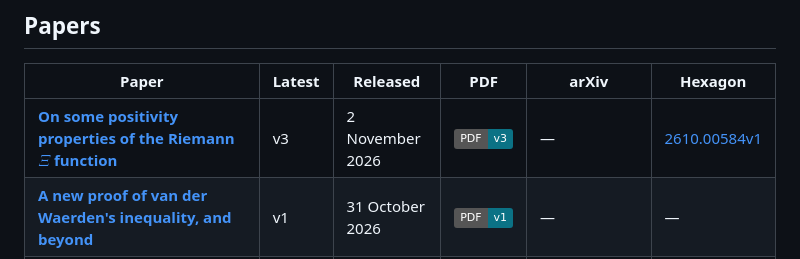
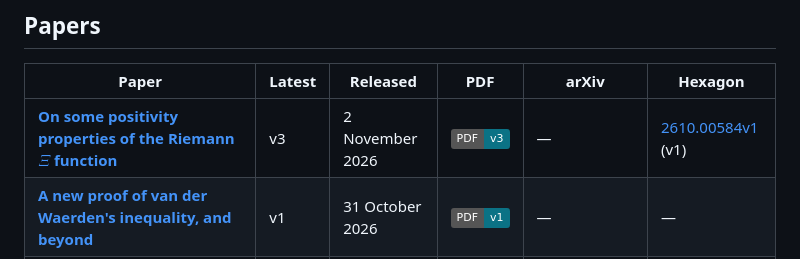
Before and after one commit to suvrit/preprints, a Markdown page: README.md, the part around one of its changes. GitHub-like rendering; badges without logos.

Commit message:
README: Hexagon column names the version it holds (riem-xi: v1 on Hexagon, v3 here); generated at aiproofs 5497702
Co-Authored-By: Claude Opus 5.5 <noreply@anthropic.com>

```diff
--- a/README.md
+++ b/README.md
@@ -34,5 +34,5 @@ not arXiv's.
 <!-- release:start -->
 | Paper | Latest | Released | PDF | arXiv | Hexagon |
 |---|---|---|---|---|---|
-| [**On some positivity properties of the Riemann $\Xi$ function**](preprints/riem-xi/) | v3 | 2 November 2026 | [![PDF](https://img.shields.io/badge/PDF-v3-0b7285)](preprints/riem-xi/v3/riem-xi-v3.pdf) | — | [2610.00584v1](https://hexagonmath.org/abs/2610.00584v1) |
+| [**On some positivity properties of the Riemann $\Xi$ function**](preprints/riem-xi/) | v3 | 2 November 2026 | [![PDF](https://img.shields.io/badge/PDF-v3-0b7285)](preprints/riem-xi/v3/riem-xi-v3.pdf) | — | [2610.00584v1](https://hexagonmath.org/abs/2610.00584v1) (v1) |
 | [**A new proof of van der Waerden's inequality, and beyond**](preprints/gurvits-lower/) | v1 | 31 October 2026 | [![PDF](https://img.shields.io/badge/PDF-v1-0b7285)](preprints/gurvits-lower/v1/gurvits-lower-v1.pdf) | — | — |
```
Also changed, not shown: other parts of README.md (+21 -21 lines).
